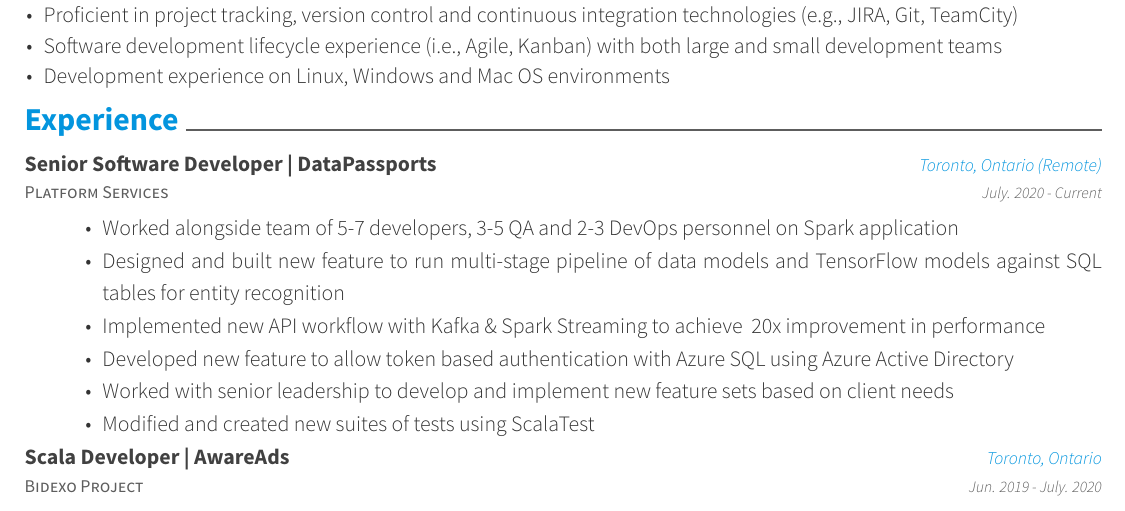
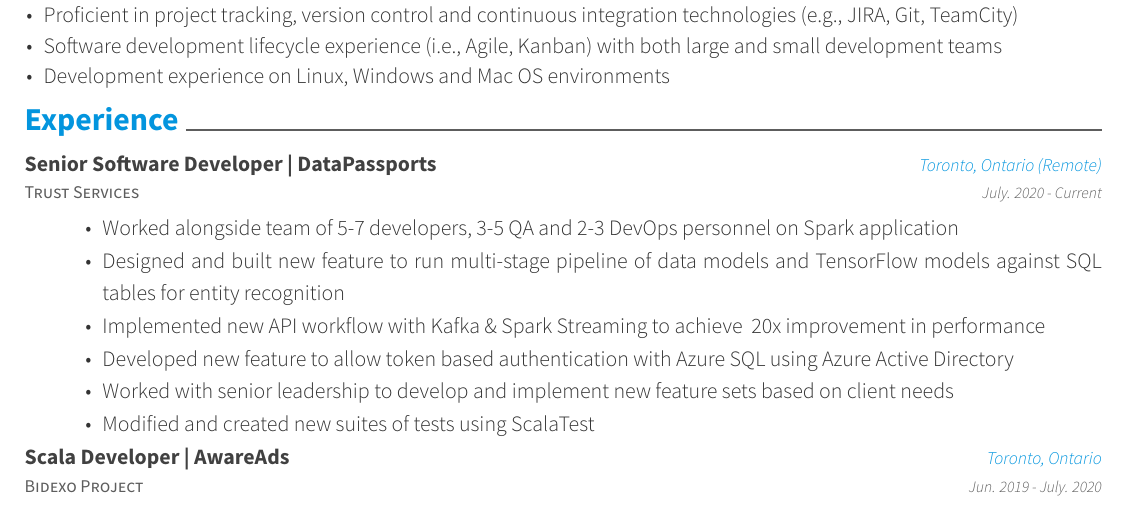
Before and after one commit to mohanmca/Resume-LaTeX, a LaTeX CV (Ariel_Paulin.tex, which reads resume/experience.tex): part of page 1 of 2, cut so that both start at the same text. Compiled offline with XeLaTeX.

Commit message:
fix DP team name

```diff
--- a/resume/experience.tex
+++ b/resume/experience.tex
@@ -2,7 +2,7 @@
 \begin{cventries}
 
 \cventry{
-	    Platform Services
+	    Trust Services
     }
     {Senior Software Developer | DataPassports}
     {Toronto, Ontario (Remote)}
```
Also changed, not shown: Ariel_Paulin.pdf.
